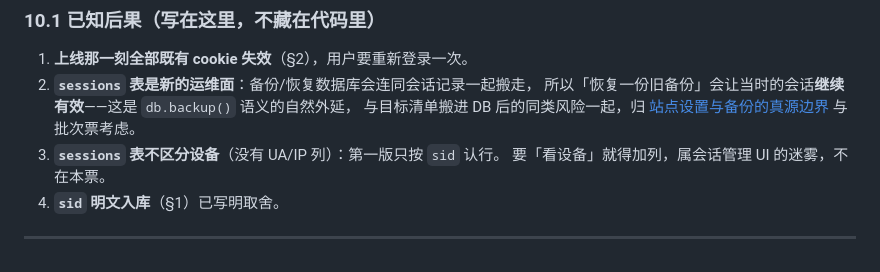
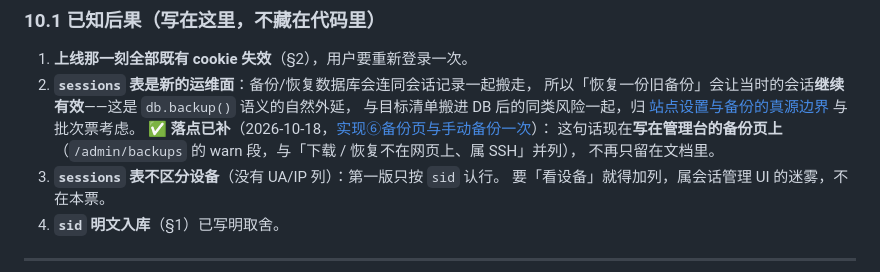
Before and after one commit to Lkyloveaw/lkyloveaw-home, a Markdown page: docs/session-revoke-decision.md, the part around the change. Drawn GitHub-style.

```diff
--- a/docs/session-revoke-decision.md
+++ b/docs/session-revoke-decision.md
@@ -446,6 +446,9 @@ export function decodeSid(token: string): string | undefined              // 不
 2. **`sessions` 表是新的运维面**：备份/恢复数据库会连同会话记录一起搬走，
    所以「恢复一份旧备份」会让当时的会话**继续有效**——这是 `db.backup()` 语义的自然外延，
    与目标清单搬进 DB 后的同类风险一起，归 [站点设置与备份的真源边界](https://github.com/Lkyloveaw/lkyloveaw-home/issues/22) 与批次票考虑。
+   ✅ **落点已补**（2026-10-18，[实现⑥备份页与手动备份一次](https://github.com/Lkyloveaw/lkyloveaw-home/issues/43)）：
+   这句话现在**写在管理台的备份页上**（`/admin/backups` 的 warn 段，与「下载 / 恢复不在网页上、属 SSH」并列），
+   不再只留在文档里。
 3. **`sessions` 表不区分设备**（没有 UA/IP 列）：第一版只按 `sid` 认行。
    要「看设备」就得加列，属会话管理 UI 的迷雾，不在本票。
 4. **`sid` 明文入库**（§1）已写明取舍。
```
Also changed, not shown: docs/settings-source-decision.md (+23 -0 lines).
